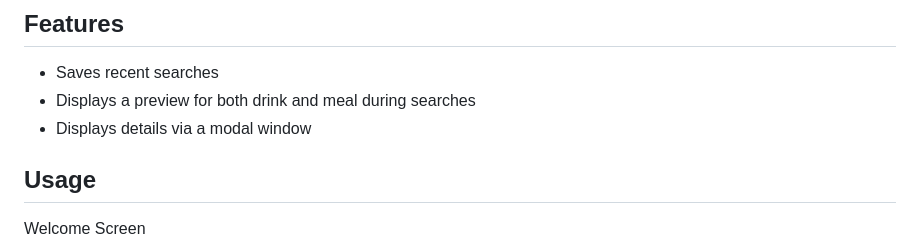
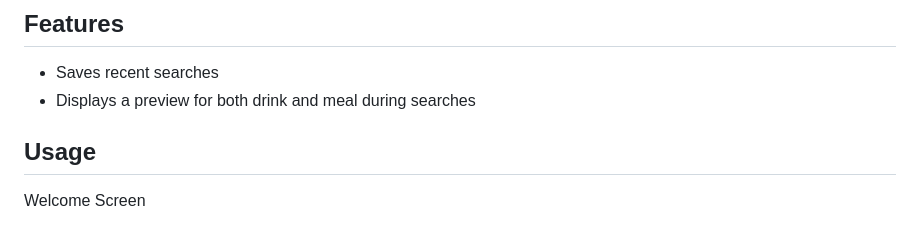
Before and after one commit to LCatSew/meal-mate, a Markdown page: README.md, the part around the change. Drawn GitHub-style.

```diff
--- a/README.md
+++ b/README.md
@@ -9,7 +9,7 @@ MealMate is a cocktail pairing application that seeks to solve the common proble
 
 - Saves recent searches
 - Displays a preview for both drink and meal during searches
-- Displays details via a modal window
+
 
 
 ## Usage
```
